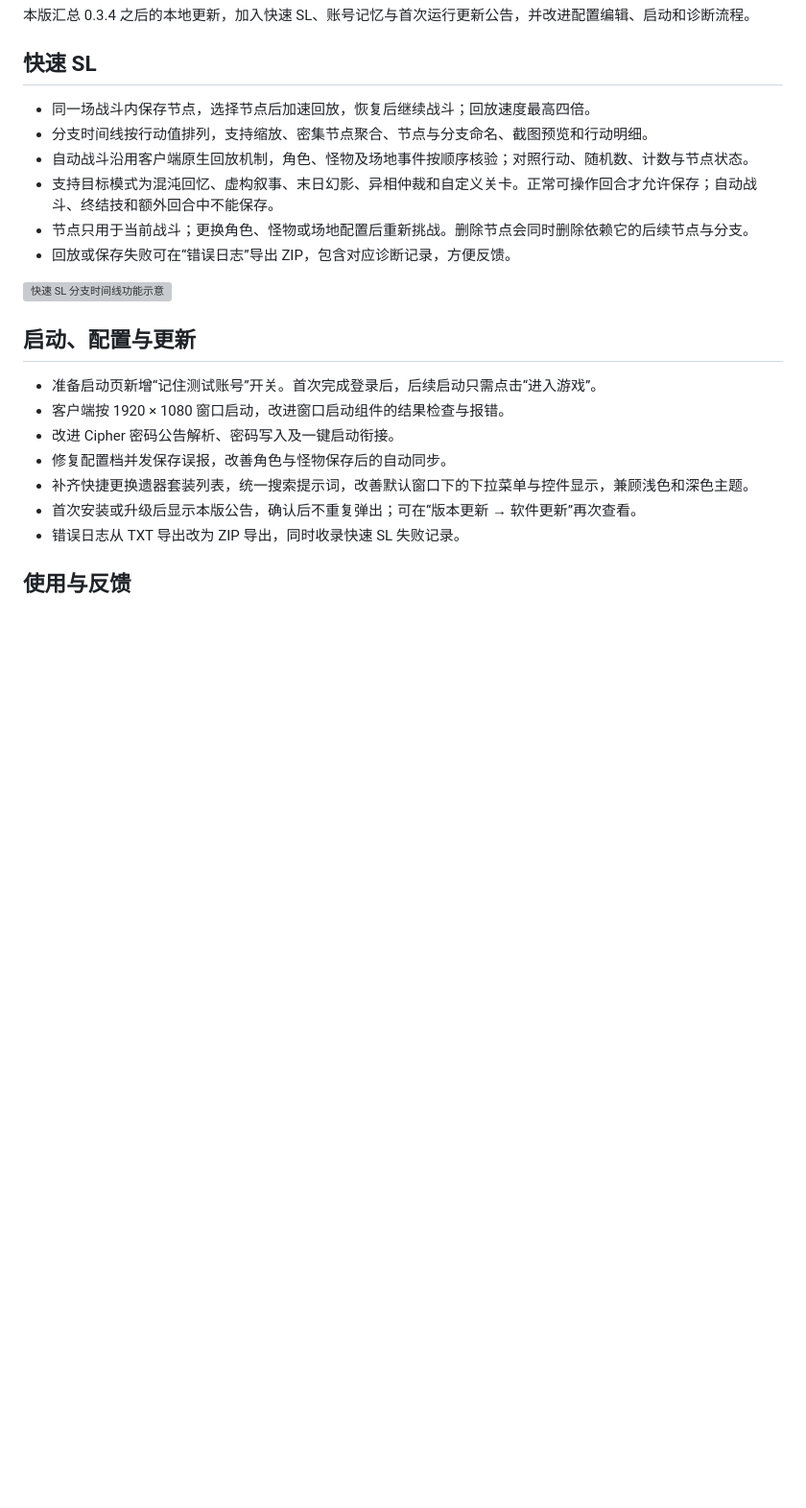
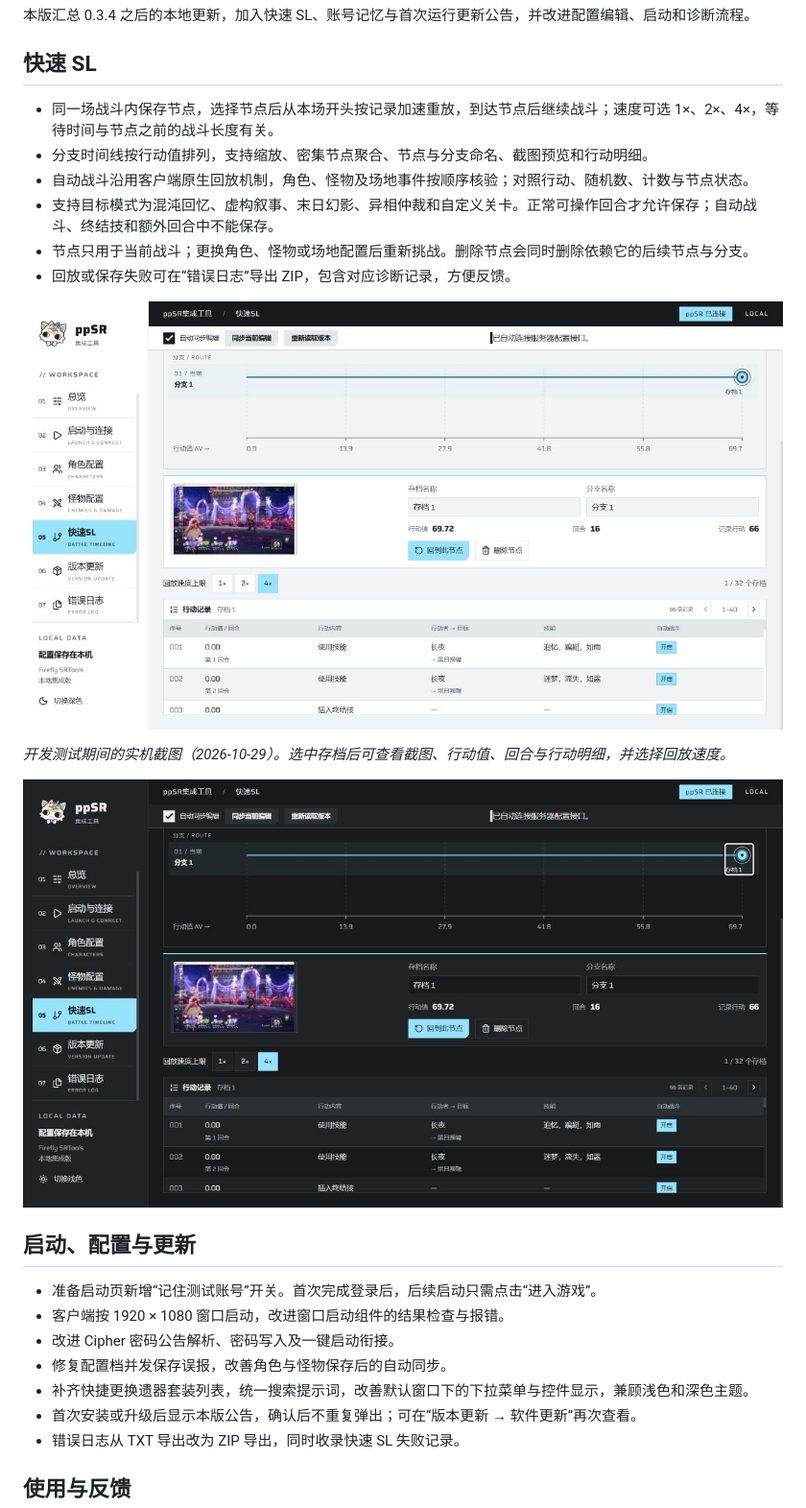
Before and after one commit to Tangdusama/ppsr-integrated-tool, a Markdown page: docs/release-1.0.0.md, the part around the change. Shown at 96% size. GitHub-like rendering; pictures changed too: docs/images/quick-sl-dark.png (added), docs/images/quick-sl-light.png (added); blank space fills up the shorter version; grey boxes are pictures that could not be loaded.

```diff
--- a/docs/release-1.0.0.md
+++ b/docs/release-1.0.0.md
@@ -4,14 +4,18 @@
 
 ## 快速 SL
 
-- 同一场战斗内保存节点，选择节点后加速回放，恢复后继续战斗；回放速度最高四倍。
+- 同一场战斗内保存节点，选择节点后从本场开头按记录加速重放，到达节点后继续战斗；速度可选 1×、2×、4×，等待时间与节点之前的战斗长度有关。
 - 分支时间线按行动值排列，支持缩放、密集节点聚合、节点与分支命名、截图预览和行动明细。
 - 自动战斗沿用客户端原生回放机制，角色、怪物及场地事件按顺序核验；对照行动、随机数、计数与节点状态。
 - 支持目标模式为混沌回忆、虚构叙事、末日幻影、异相仲裁和自定义关卡。正常可操作回合才允许保存；自动战斗、终结技和额外回合中不能保存。
 - 节点只用于当前战斗；更换角色、怪物或场地配置后重新挑战。删除节点会同时删除依赖它的后续节点与分支。
 - 回放或保存失败可在“错误日志”导出 ZIP，包含对应诊断记录，方便反馈。
 
-![快速 SL 分支时间线功能示意](images/quick-sl-overview.svg)
+![快速 SL 实机截图：节点预览与行动明细](images/quick-sl-light.png)
+
+*开发测试期间的实机截图（2026-10-29）。选中存档后可查看截图、行动值、回合与行动明细，并选择回放速度。*
+
+![快速 SL 实机截图：深色界面](images/quick-sl-dark.png)
 
 ## 启动、配置与更新
 
```
Also changed, not shown: README.md (+12 -4 lines).
